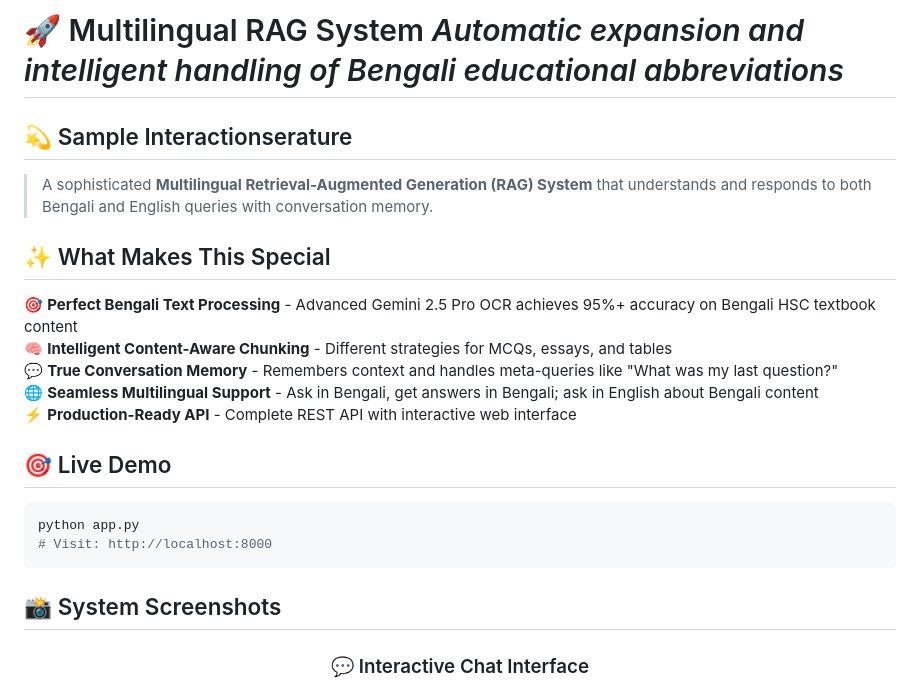
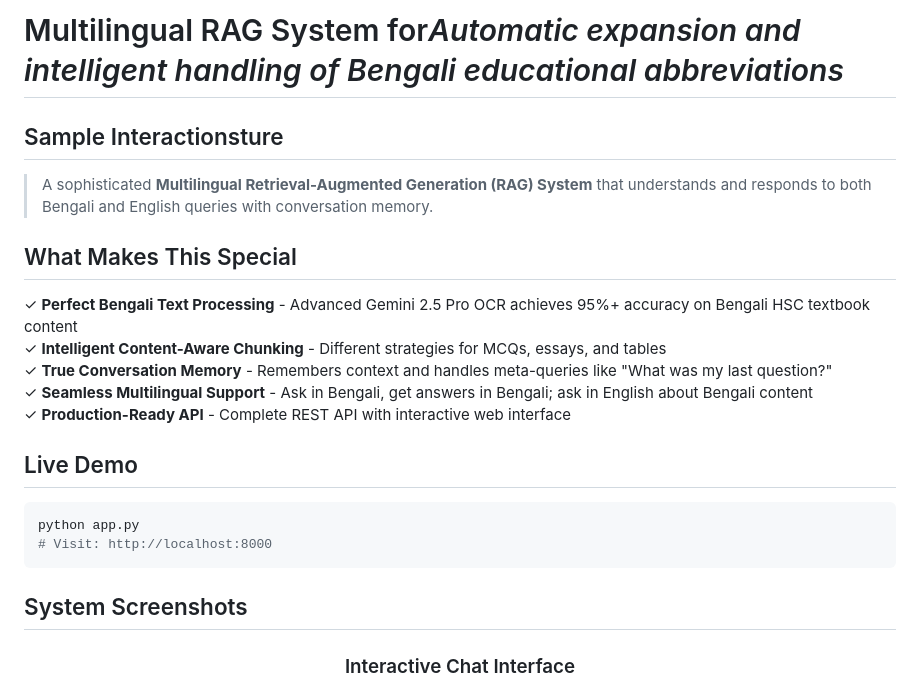
Before and after one commit to tamjidhossen/Multilingual-RAG-System, a Markdown page: README.md, the part around the change printed below. Drawn GitHub-style.

Commit message:
Refactor README.md to enhance clarity and consistency; remove emojis and correct section titles.

````diff
--- a/README.md
+++ b/README.md
@@ -1,31 +1,31 @@
-# 🚀 Multilingual RAG System *Automatic expansion and intelligent handling of Bengali educational abbreviations*
+# Multilingual RAG System for*Automatic expansion and intelligent handling of Bengali educational abbreviations*
 
 </div>
 
-## 💫 Sample Interactionserature
+## Sample Interactionsture
 
 > A sophisticated **Multilingual Retrieval-Augmented Generation (RAG) System** that understands and responds to both Bengali and English queries with conversation memory.
 
-## ✨ What Makes This Special
+## What Makes This Special
 
-🎯 **Perfect Bengali Text Processing** - Advanced Gemini 2.5 Pro OCR achieves 95%+ accuracy on Bengali HSC textbook content
-🧠 **Intelligent Content-Aware Chunking** - Different strategies for MCQs, essays, and tables
-💬 **True Conversation Memory** - Remembers context and handles meta-queries like "What was my last question?"
-🌐 **Seamless Multilingual Support** - Ask in Bengali, get answers in Bengali; ask in English about Bengali content
-⚡ **Production-Ready API** - Complete REST API with interactive web interface
+✓ **Perfect Bengali Text Processing** - Advanced Gemini 2.5 Pro OCR achieves 95%+ accuracy on Bengali HSC textbook content
+✓ **Intelligent Content-Aware Chunking** - Different strategies for MCQs, essays, and tables
+✓ **True Conversation Memory** - Remembers context and handles meta-queries like "What was my last question?"
+✓ **Seamless Multilingual Support** - Ask in Bengali, get answers in Bengali; ask in English about Bengali content
+✓ **Production-Ready API** - Complete REST API with interactive web interface
 
-## 🎯 Live Demo
+## Live Demo
 
 ```bash
 python app.py
 # Visit: http://localhost:8000
 ```
 
-## 📸 System Screenshots
+## System Screenshots
 
 <div align="center">
 
-### 💬 Interactive Chat Interface
+### Interactive Chat Interface
 ![Chat Interface](assets/screenshots/chat_interface_showcase.png)
 *Real-time conversation with Bengali literature content, showcasing memory-aware responses and multilingual support*
 
````
Also changed, not shown: other parts of README.md (+21 -21 lines).
